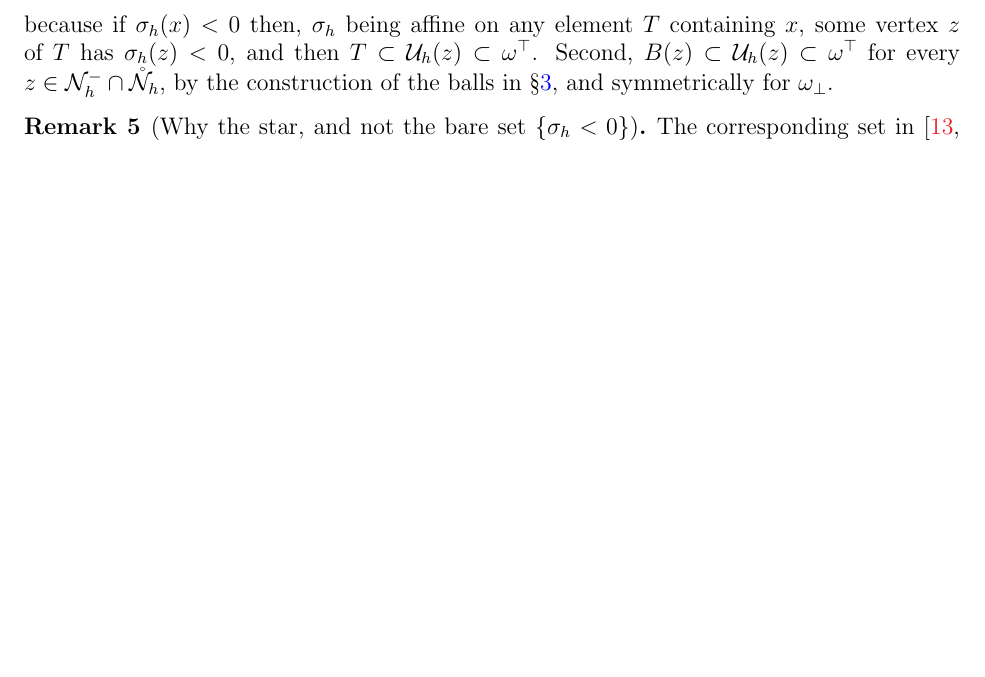
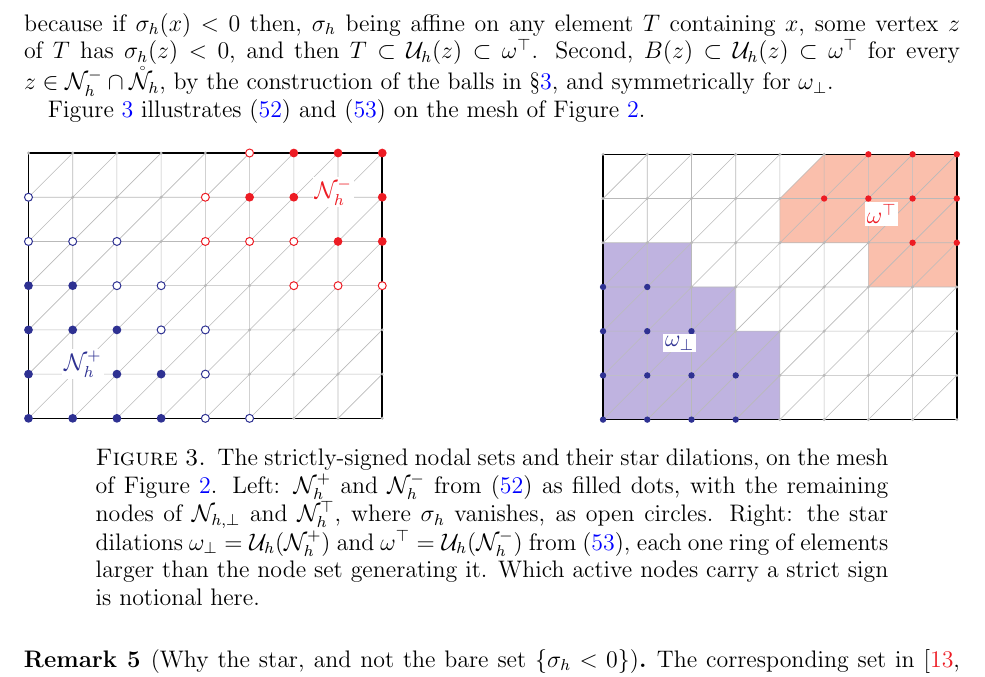
Before and after one commit to StefanoFochesatto/viamr, a LaTeX paper (box-extend-nsv/box.tex, which reads box-extend-nsv/tikz/stardilate.tex): part of page 14 of 21, cut so that both start at the same text, the shorter picture padded with empty space. Compiled offline with pdfLaTeX.

Commit message:
box appendix: add a figure for the strict nodal sets and their star dilations
New tikz/stardilate.tex, \input in section 5.2 after (54).  Same 8x6
mesh as Figure 2, so the star dilation of (53) can be read against the
star erosion of (22).  Left: N_h^+, N_h^- filled, the remaining nodes of
N_{h,bot}, N_h^top open.  Right: omega_bot, omega^top shaded.

Which active nodes carry a strict sign is a notional choice: here it is
the active nodes whose whole star is active.  The dilations are then
computed from that.

Co-Authored-By: Claude Opus 5 <noreply@anthropic.com>
Claude-Session: https://claude.ai/code/session_01T5EsFkqCFakrATimkpG5Q6

```diff
--- a/box-extend-nsv/box.tex
+++ b/box-extend-nsv/box.tex
@@ -642,6 +642,10 @@ be their star-dilations, each a union of closed elements by \eqref{eq:star}.  By
 \end{equation}
 because if $\sigma_h(x) < 0$ then, $\sigma_h$ being affine on any element $T$ containing $x$, some vertex $z$ of $T$ has $\sigma_h(z) < 0$, and then $T \subset \Uh(z) \subset \omtop$.  Second, $B(z) \subset \Uh(z) \subset \omtop$ for every $z \in \Nh^- \cap \Nhr$, by the construction of the balls in \S \ref{sec:discretization}, and symmetrically for $\ombot$.
 
+Figure~\ref{fig:stardilate} illustrates \eqref{eq:Nhpm} and \eqref{eq:omegas} on the mesh of Figure~\ref{fig:nodalelem}.
+
+\input{tikz/stardilate}
+
 \begin{remark}[Why the star, and not the bare set $\{\sigma_h<0\}$]
 \label{rem:whystar}
 The corresponding set in \cite[formula (4.6)]{NSV03} is not dilated.  There the third sum in \eqref{eq:sigmatildesplit} is handled instead by an argument which needs the global sign: if $v > 0$ at an interior point of an element $T$, then $\sigma_h$ vanishes at that point, and an affine function of one sign on $T$ which vanishes at an interior point of $T$ vanishes identically on $T$, hence at the vertices of $T$ as well.  Bilaterally that reasoning fails exactly where it is needed.  A node $z \in \Nh^-$ can be a vertex of a transition element $T \in \Thplus$ on which $\sigma_h$ changes sign, and then $v > 0$ at a point of $T$ where $\sigma_h \ge 0$ is no contradiction, so nothing forces $(\Pih v)(z) = 0$.  Dilating by one ring of elements restores the conclusion directly, at the cost of measuring the barrier term on a slightly larger set.
--- /dev/null
+++ b/box-extend-nsv/tikz/stardilate.tex
@@ -0,0 +1,50 @@
+\begin{figure}[ht]
+\centering
+%%%%%%%%%%%%%%%% left: the strictly-signed nodes
+\begin{tikzpicture}[x=0.78cm,y=0.78cm]
+  \draw[gray!55,line width=0.3pt]
+    \foreach \i in {0,...,8} {(\i,0) -- (\i,6)}
+    \foreach \j in {0,...,6} {(0,\j) -- (8,\j)}
+    \foreach \i in {0,...,7} {\foreach \j in {0,...,5} {(\i,\j) -- ({\i+1},{\j+1})}};
+  \draw[thick] (0,0) rectangle (8,6);
+  \foreach \i/\j in {0/6, 1/5, 1/6, 2/5, 2/6, 3/4, 3/5, 3/6, 4/3, 4/6, 5/1, 5/2, 5/3, 6/0, 6/1, 6/2, 7/0, 7/1, 7/2, 8/0, 8/1, 8/2}
+    \fill[gray!55] (\i,\j) circle (0.8pt);
+  \foreach \i/\j in {0/4, 0/5, 1/4, 2/3, 2/4, 3/2, 3/3, 4/0, 4/1, 4/2, 5/0}
+    \draw[Blue,line width=0.5pt,fill=white] (\i,\j) circle (2.0pt);
+  \foreach \i/\j in {4/4, 4/5, 5/4, 5/6, 6/3, 6/4, 7/3, 8/3}
+    \draw[Red,line width=0.5pt,fill=white] (\i,\j) circle (2.0pt);
+  \foreach \i/\j in {0/0, 0/1, 0/2, 0/3, 1/0, 1/1, 1/2, 1/3, 2/0, 2/1, 2/2, 3/0, 3/1}
+    \fill[Blue] (\i,\j) circle (2.2pt);
+  \foreach \i/\j in {5/5, 6/5, 6/6, 7/4, 7/5, 7/6, 8/4, 8/5, 8/6}
+    \fill[Red] (\i,\j) circle (2.2pt);
+  \node[Blue,fill=white,inner sep=1pt] at (1.23,1.23) {$\Nh^+$};
+  \node[Red,fill=white,inner sep=1pt] at (6.89,5.11) {$\Nh^-$};
+\end{tikzpicture}
+\hfill
+%%%%%%%%%%%%%%%% right: their star dilations
+\begin{tikzpicture}[x=0.78cm,y=0.78cm]
+  \foreach \i/\j in {0/0, 0/1, 0/2, 0/3, 1/0, 1/1, 1/2, 1/3, 2/0, 2/1, 2/2, 3/0, 3/1}
+    \fill[Blue!25] (\i,\j) -- ({\i+1},\j) -- ({\i+1},{\j+1}) -- cycle;
+  \foreach \i/\j in {0/0, 0/1, 0/2, 0/3, 1/0, 1/1, 1/2, 1/3, 2/0, 2/1, 2/2, 3/0, 3/1}
+    \fill[Blue!25] (\i,\j) -- ({\i+1},{\j+1}) -- (\i,{\j+1}) -- cycle;
+  \foreach \i/\j in {4/4, 4/5, 5/4, 5/5, 6/3, 6/4, 6/5, 7/3, 7/4, 7/5}
+    \fill[Red!25] (\i,\j) -- ({\i+1},\j) -- ({\i+1},{\j+1}) -- cycle;
+  \foreach \i/\j in {4/4, 5/4, 5/5, 6/3, 6/4, 6/5, 7/3, 7/4, 7/5}
+    \fill[Red!25] (\i,\j) -- ({\i+1},{\j+1}) -- (\i,{\j+1}) -- cycle;
+  \draw[gray!55,line width=0.3pt]
+    \foreach \i in {0,...,8} {(\i,0) -- (\i,6)}
+    \foreach \j in {0,...,6} {(0,\j) -- (8,\j)}
+    \foreach \i in {0,...,7} {\foreach \j in {0,...,5} {(\i,\j) -- ({\i+1},{\j+1})}};
+  \draw[thick] (0,0) rectangle (8,6);
+  \foreach \i/\j in {0/4, 0/5, 0/6, 1/4, 1/5, 1/6, 2/3, 2/4, 2/5, 2/6, 3/2, 3/3, 3/4, 3/5, 3/6, 4/0, 4/1, 4/2, 4/3, 4/4, 4/5, 4/6, 5/0, 5/1, 5/2, 5/3, 5/4, 5/6, 6/0, 6/1, 6/2, 6/3, 6/4, 7/0, 7/1, 7/2, 7/3, 8/0, 8/1, 8/2, 8/3}
+    \fill[gray!55] (\i,\j) circle (0.8pt);
+  \foreach \i/\j in {0/0, 0/1, 0/2, 0/3, 1/0, 1/1, 1/2, 1/3, 2/0, 2/1, 2/2, 3/0, 3/1}
+    \fill[Blue] (\i,\j) circle (1.6pt);
+  \foreach \i/\j in {5/5, 6/5, 6/6, 7/4, 7/5, 7/6, 8/4, 8/5, 8/6}
+    \fill[Red] (\i,\j) circle (1.6pt);
+  \node[Blue,fill=white,inner sep=1pt] at (1.73,1.73) {$\ombot$};
+  \node[Red,fill=white,inner sep=1pt] at (6.30,4.65) {$\omtop$};
+\end{tikzpicture}
+\caption{The strictly-signed nodal sets and their star dilations, on the mesh of Figure~\ref{fig:nodalelem}.  Left: $\Nh^+$ and $\Nh^-$ from \eqref{eq:Nhpm} as filled dots, with the remaining nodes of $\Nhbot$ and $\Nhtop$, where $\sigma_h$ vanishes, as open circles.  Right: the star dilations $\ombot = \Uh(\Nh^+)$ and $\omtop = \Uh(\Nh^-)$ from \eqref{eq:omegas}, each one ring of elements larger than the node set generating it.  Which active nodes carry a strict sign is notional here.}
+\label{fig:stardilate}
+\end{figure}
```
Also changed, not shown: box-extend-nsv/makefile.
